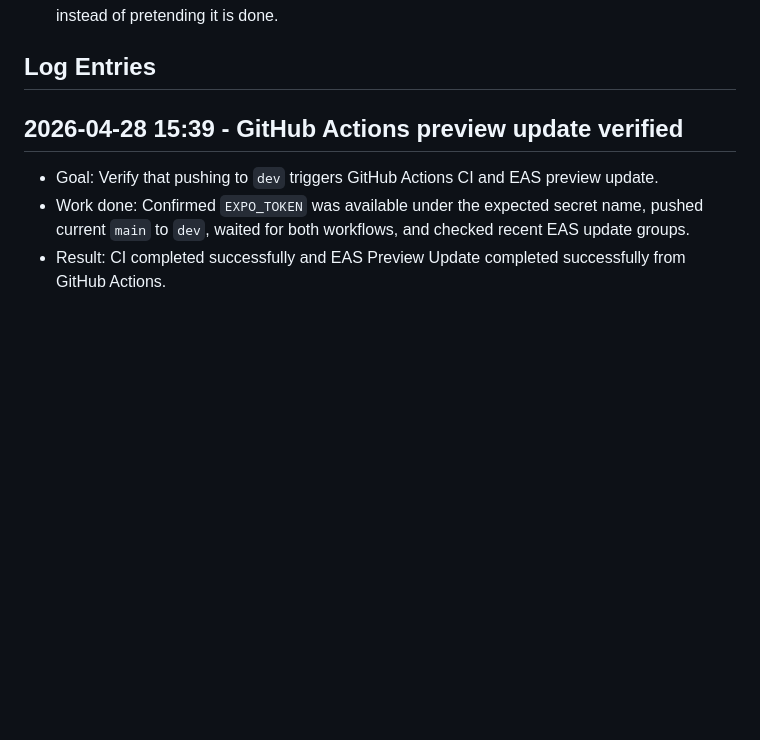
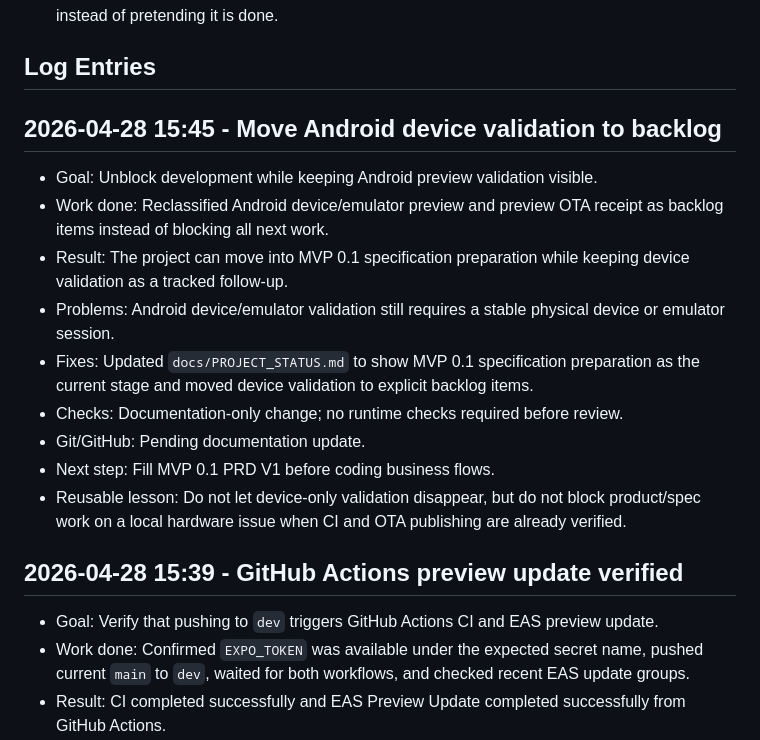
Before and after one commit to LS-N/ganfan, a Markdown page: docs/DEVELOPMENT_LOG.md, the part around the change. Rendered like a GitHub page; blank space fills up the shorter version.

Commit message:
docs: move android validation to backlog

```diff
--- a/docs/DEVELOPMENT_LOG.md
+++ b/docs/DEVELOPMENT_LOG.md
@@ -37,6 +37,18 @@ This document is the reusable development log template for the Ganfan project. I
 - If a task depends on external accounts, devices, or GitHub Secrets, record it as a blocker instead of pretending it is done.
 
 ## Log Entries
+
+## 2026-04-28 15:45 - Move Android device validation to backlog
+
+- Goal: Unblock development while keeping Android preview validation visible.
+- Work done: Reclassified Android device/emulator preview and preview OTA receipt as backlog items instead of blocking all next work.
+- Result: The project can move into MVP 0.1 specification preparation while keeping device validation as a tracked follow-up.
+- Problems: Android device/emulator validation still requires a stable physical device or emulator session.
+- Fixes: Updated `docs/PROJECT_STATUS.md` to show MVP 0.1 specification preparation as the current stage and moved device validation to explicit backlog items.
+- Checks: Documentation-only change; no runtime checks required before review.
+- Git/GitHub: Pending documentation update.
+- Next step: Fill MVP 0.1 PRD V1 before coding business flows.
+- Reusable lesson: Do not let device-only validation disappear, but do not block product/spec work on a local hardware issue when CI and OTA publishing are already verified.
 
 ## 2026-04-28 15:39 - GitHub Actions preview update verified
 
```
Also changed, not shown: docs/PROJECT_STATUS.md (+14 -4 lines).
